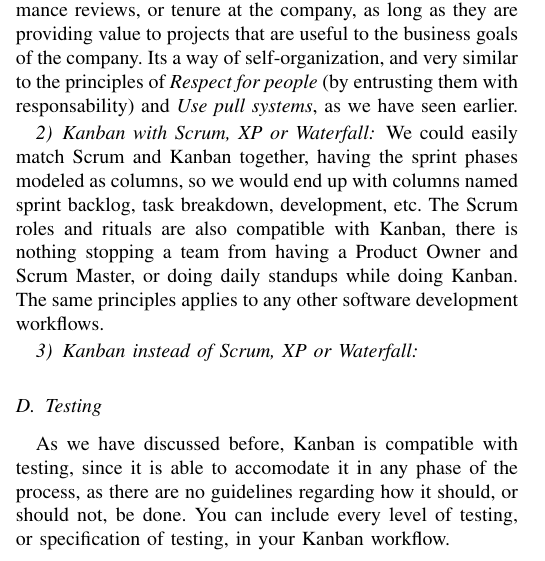
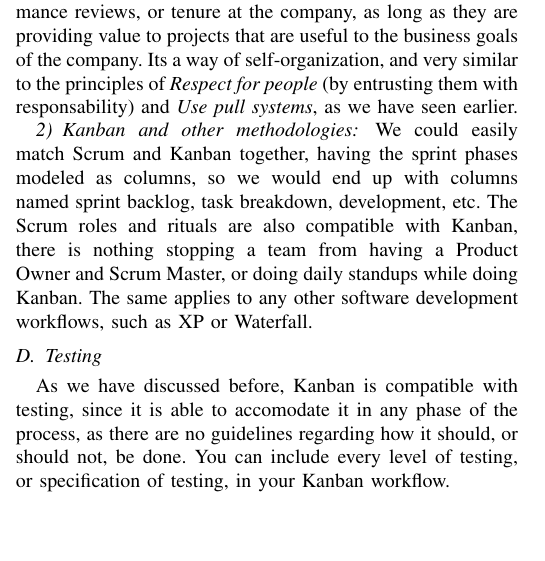
Before and after one commit to gcandal/AgileMethodologies, a LaTeX paper (main.tex): part of one column of page 2 of 3, cut so that both start at the same text, the shorter picture padded with empty space. Compiled offline with pdfLaTeX.

Commit message:
Minor adjustment

```diff
--- a/main.tex
+++ b/main.tex
@@ -580,15 +580,14 @@ the company, as long as they are providing value to projects that are useful to
 the business goals of the company. Its a way of self-organization, and very
 similar to the principles of \textit{Respect for people} (by entrusting them
 with responsability) and \textit{Use pull systems}, as we have seen earlier.
-\subsubsection{Kanban with Scrum, XP or Waterfall}
+\subsubsection{Kanban and other methodologies}
 We could easily match Scrum and Kanban together, having the sprint phases modeled
 as columns, so we would end up with columns named sprint backlog, task breakdown,
 development, etc. The Scrum roles and rituals are also compatible with Kanban,
 there is nothing stopping a team from having a Product Owner and Scrum Master,
 or doing daily standups while doing Kanban.
-The same principles applies to any other software development workflows.
-\subsubsection{Kanban instead of Scrum, XP or Waterfall}
-
+The same applies to any other software development workflows, such
+as XP or Waterfall.
 
 \subsection{Testing}
 As we have discussed before, Kanban is compatible with testing, since it is able to
```
